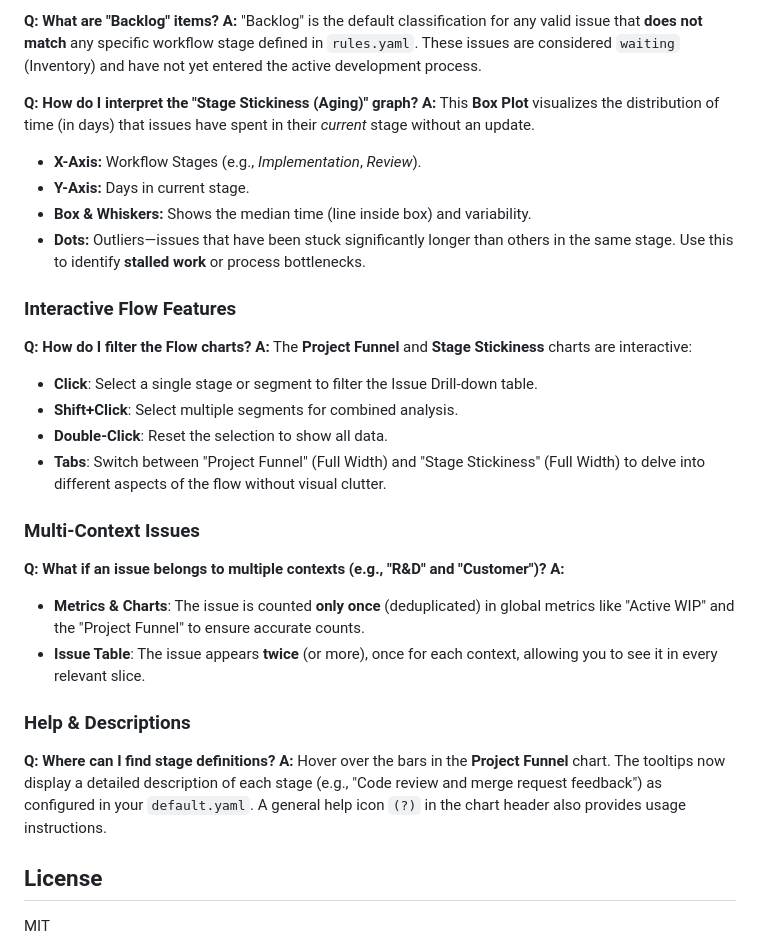
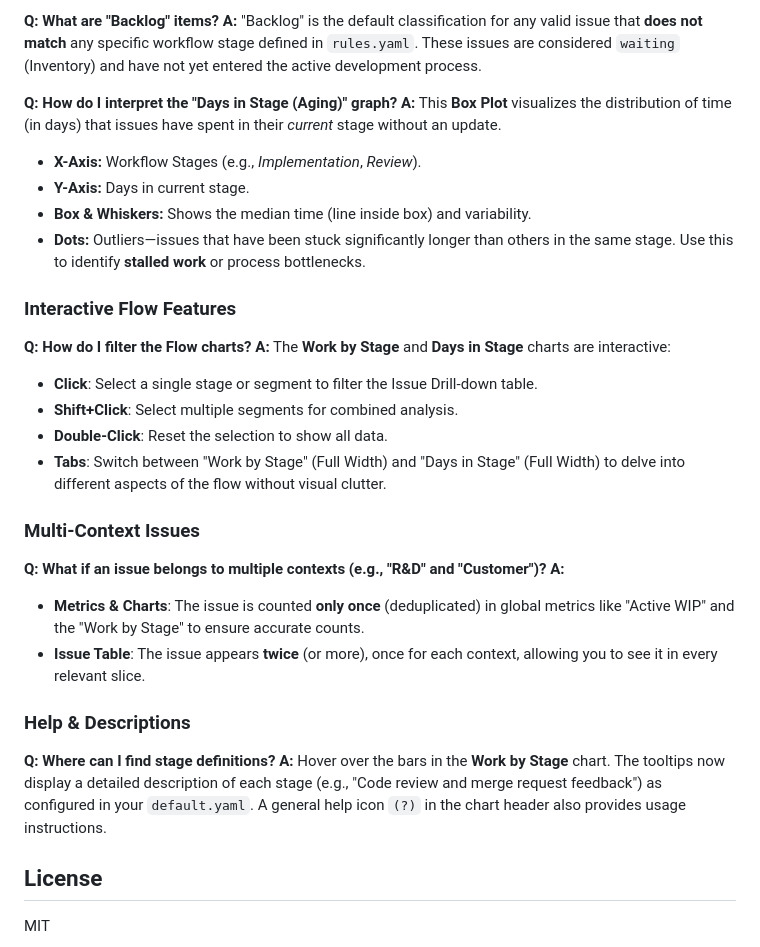
Before and after one commit to bleviet/gitlab-pulse, a Markdown page: README.md, the part around the change. Drawn GitHub-style.

Commit message:
docs: align README with new dashboard terminology
Updated README.md to replace obsolete 'Funnel' references with 'Work by Stage' and 'Stage Stickiness' with 'Days in Stage', reflecting recent UI changes.

```diff
--- a/README.md
+++ b/README.md
@@ -121,7 +121,7 @@ A low efficiency (e.g., < 20%) indicates that work spends most of its time waiti
 **Q: What are "Backlog" items?**
 **A:** "Backlog" is the default classification for any valid issue that **does not match** any specific workflow stage defined in `rules.yaml`. These issues are considered `waiting` (Inventory) and have not yet entered the active development process.
 
-**Q: How do I interpret the "Stage Stickiness (Aging)" graph?**
+**Q: How do I interpret the "Days in Stage (Aging)" graph?**
 **A:** This **Box Plot** visualizes the distribution of time (in days) that issues have spent in their *current* stage without an update.
 - **X-Axis:** Workflow Stages (e.g., *Implementation*, *Review*).
 - **Y-Axis:** Days in current stage.
@@ -131,21 +131,21 @@ Use this to identify **stalled work** or process bottlenecks.
 
 ### Interactive Flow Features
 **Q: How do I filter the Flow charts?**
-**A:** The **Project Funnel** and **Stage Stickiness** charts are interactive:
+**A:** The **Work by Stage** and **Days in Stage** charts are interactive:
 - **Click**: Select a single stage or segment to filter the Issue Drill-down table.
 - **Shift+Click**: Select multiple segments for combined analysis.
 - **Double-Click**: Reset the selection to show all data.
-- **Tabs**: Switch between "Project Funnel" (Full Width) and "Stage Stickiness" (Full Width) to delve into different aspects of the flow without visual clutter.
+- **Tabs**: Switch between "Work by Stage" (Full Width) and "Days in Stage" (Full Width) to delve into different aspects of the flow without visual clutter.
 
 ### Multi-Context Issues
 **Q: What if an issue belongs to multiple contexts (e.g., "R&D" and "Customer")?**
 **A:**
-- **Metrics & Charts**: The issue is counted **only once** (deduplicated) in global metrics like "Active WIP" and the "Project Funnel" to ensure accurate counts.
+- **Metrics & Charts**: The issue is counted **only once** (deduplicated) in global metrics like "Active WIP" and the "Work by Stage" to ensure accurate counts.
 - **Issue Table**: The issue appears **twice** (or more), once for each context, allowing you to see it in every relevant slice.
 
 ### Help & Descriptions
 **Q: Where can I find stage definitions?**
-**A:** Hover over the bars in the **Project Funnel** chart. The tooltips now display a detailed description of each stage (e.g., "Code review and merge request feedback") as configured in your `default.yaml`. A general help icon `(?)` in the chart header also provides usage instructions.
+**A:** Hover over the bars in the **Work by Stage** chart. The tooltips now display a detailed description of each stage (e.g., "Code review and merge request feedback") as configured in your `default.yaml`. A general help icon `(?)` in the chart header also provides usage instructions.
 
 ## License
 
```
